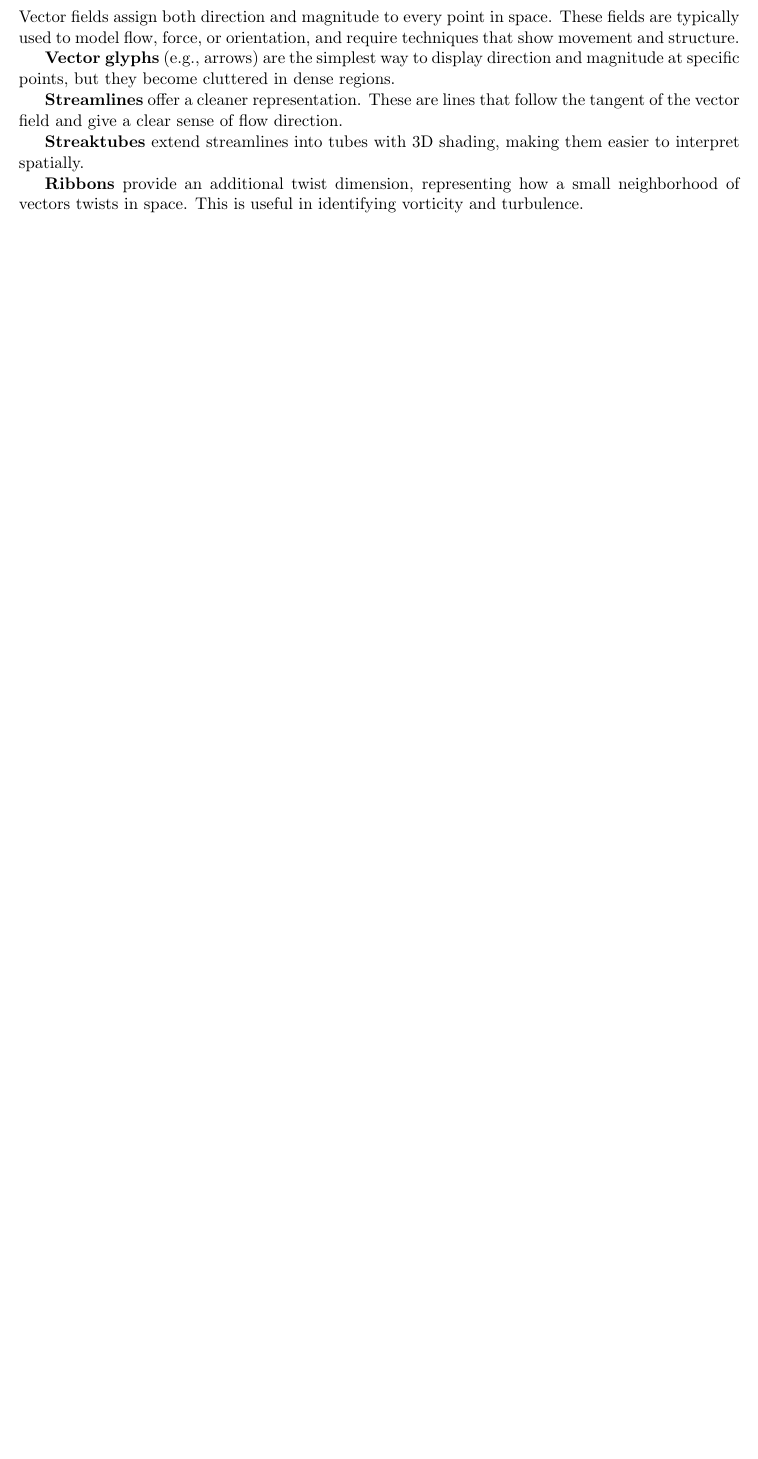
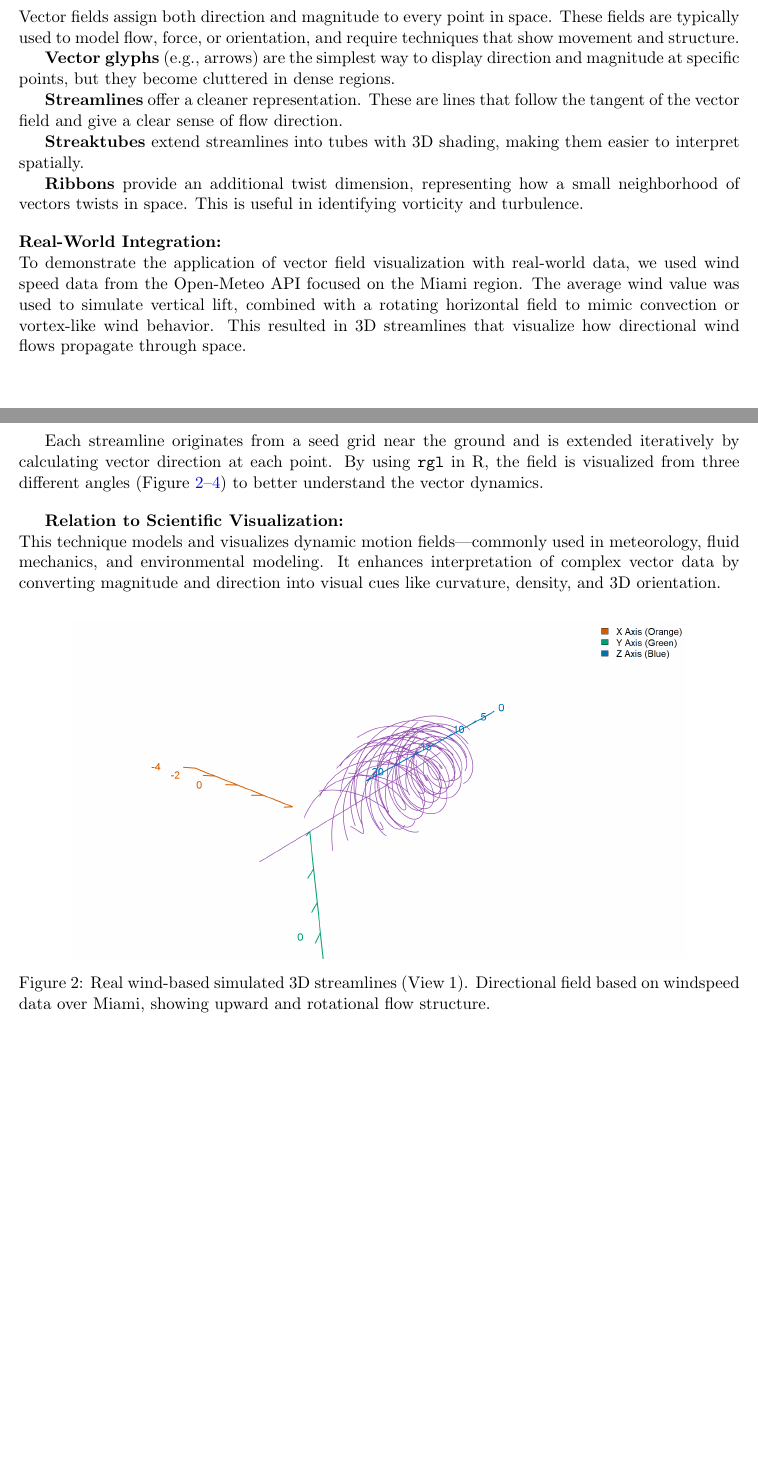
Before and after one commit to LivM-FIU/CAP5738-Project, a LaTeX paper (Scientific Visualization Techniques.tex): part of page 3 of 7 before the commit and two parts of pages 3 and 4 of 9 after it, the two joined at a grey line, cut so that both start at the same text, the shorter picture padded with empty space. Compiled offline with pdfLaTeX.

Commit message:
3 more graphs

```diff
--- a/Scientific Visualization Techniques.tex
+++ b/Scientific Visualization Techniques.tex
@@ -15,6 +15,7 @@
 	Rishav Sah (6499773)
 }
 \date{\today}
+\vspace{3em}
 
 \begin{document}
 
@@ -108,4 +109,20 @@
 
 	\textbf{Ribbons} provide an additional twist dimension, representing how a small neighborhood of vectors twists in space. This is useful in identifying vorticity and turbulence.
 
-	% Graph 2 + Graph 3 go here
+	\vspace{1em}
+	\noindent
+	\textbf{Real-World Integration:} \\
+	To demonstrate the application of vector field visualization with real-world data, we used wind speed data from the Open-Meteo API focused on the Miami region. The average wind value was used to simulate vertical lift, combined with a rotating horizontal field to mimic convection or vortex-like wind behavior. This resulted in 3D streamlines that visualize how directional wind flows propagate through space.
+
+	Each streamline originates from a seed grid near the ground and is extended iteratively by calculating vector direction at each point. By using \texttt{rgl} in R, the field is visualized from three different angles (Figure~\ref{fig:wind_streamlines_1}–\ref{fig:wind_streamlines_3}) to better understand the vector dynamics.
+
+	\vspace{1em}
+	\textbf{Relation to Scientific Visualization:} \\
+	This technique models and visualizes dynamic motion fields—commonly used in meteorology, fluid mechanics, and environmental modeling. It enhances interpretation of complex vector data by converting magnitude and direction into visual cues like curvature, density, and 3D orientation.
+
+	\vspace{0.5em}
+
+	\begin{figure}[H]
+		\centering
+		\includegraphics[width=0.85\textwidth]{vortex_view1.png}
+		\caption{Real wind-based simulated 3D streamlines (View 1). Directional field based on windspeed data over Miami, showing upward and rotational flow structure.}
@@ -111,0 +136,2 @@
+		\label{fig:wind_streamlines_2}
+	\end{figure}
```
Also changed, not shown: Scientific Visualization Techniques.pdf, vortex_view1.png (added), vortex_view2.png (added), vortex_view3.png (added), Scientific Visualization Techniques.tex (18 more changed lines), 4 other files.
